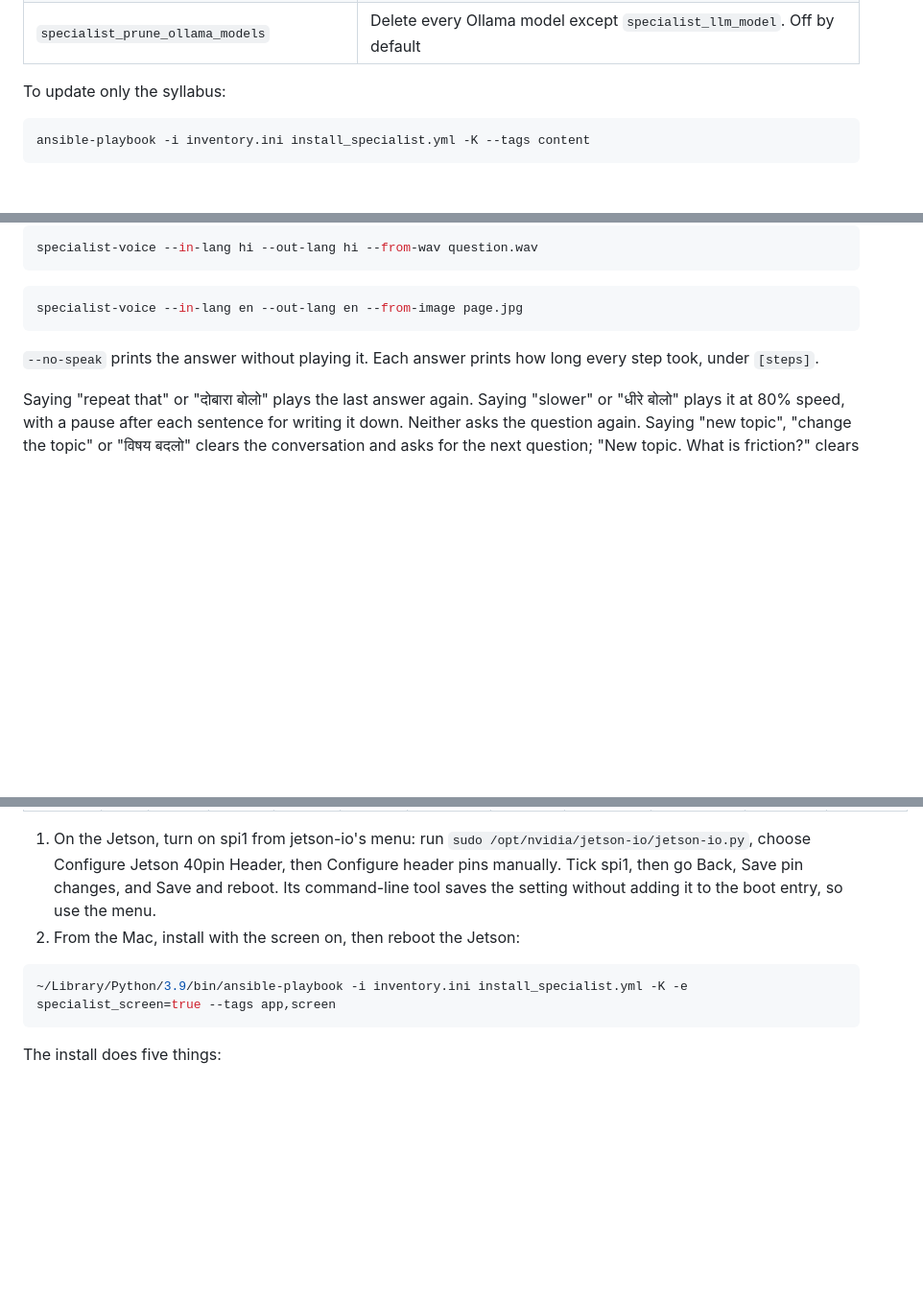
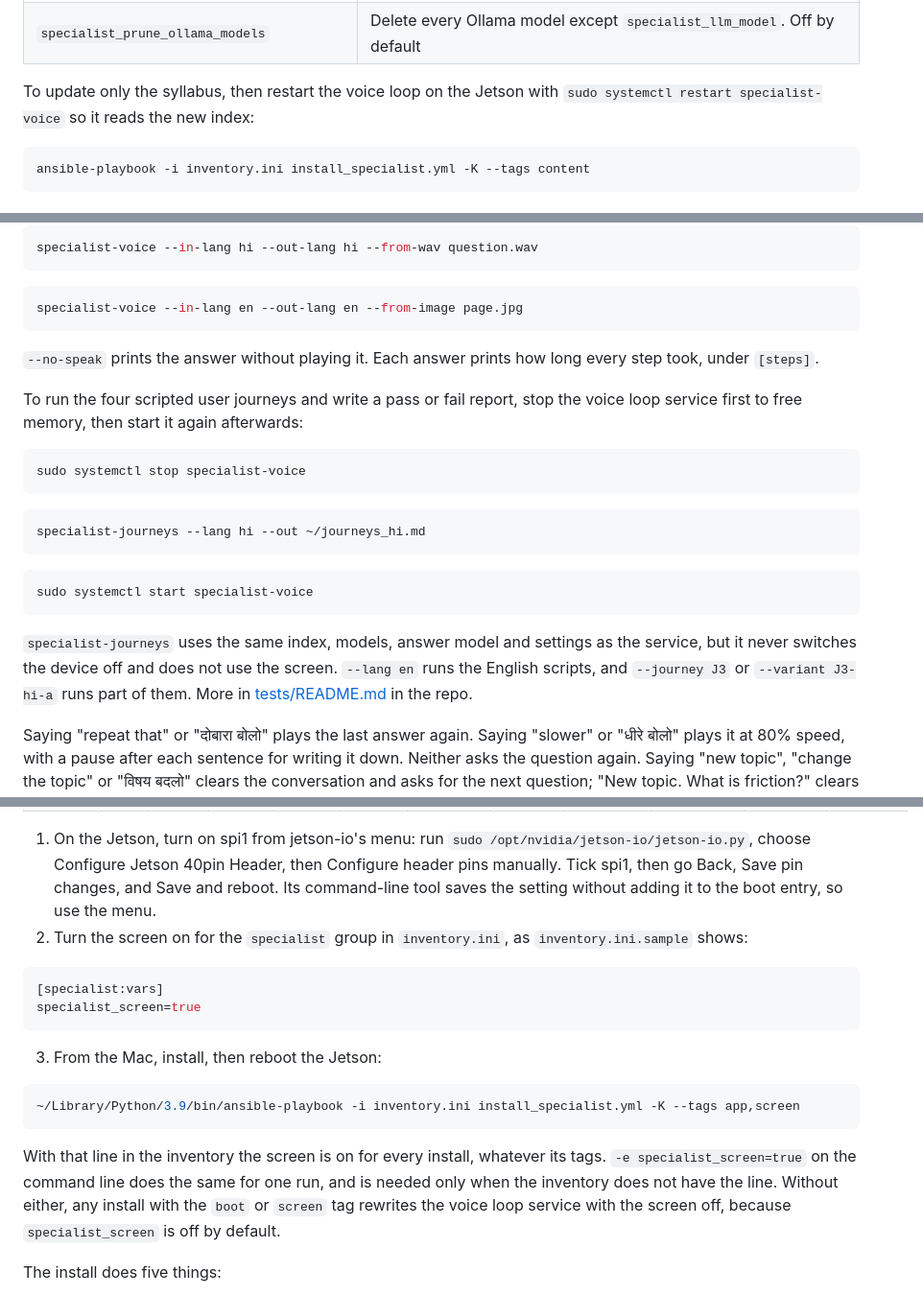
Before and after one commit to aakash2410/SpecialistAISunoSutra, a Markdown page: module/README.md, 3 parts joined by grey strips. Shown at 96% size. GitHub-like rendering; blank space fills up the shorter version.

````diff
--- a/module/README.md
+++ b/module/README.md
@@ -88,7 +102,7 @@ Change these in the inventory or with `-e`. The full list is in `ansible/roles/s
 | `specialist_headless` | Boot to the text console instead of the desktop. Off by default |
 | `specialist_prune_ollama_models` | Delete every Ollama model except `specialist_llm_model`. Off by default |
 
-To update only the syllabus:
+To update only the syllabus, then restart the voice loop on the Jetson with `sudo systemctl restart specialist-voice` so it reads the new index:
 
 ```bash
 ansible-playbook -i inventory.ini install_specialist.yml -K --tags content
@@ -226,6 +240,22 @@ specialist-voice --in-lang en --out-lang en --from-image page.jpg
 
 `--no-speak` prints the answer without playing it. Each answer prints how long every step took, under `[steps]`.
 
+To run the four scripted user journeys and write a pass or fail report, stop the voice loop service first to free memory, then start it again afterwards:
+
+```bash
+sudo systemctl stop specialist-voice
+```
+
+```bash
+specialist-journeys --lang hi --out ~/journeys_hi.md
+```
+
+```bash
+sudo systemctl start specialist-voice
+```
+
+`specialist-journeys` uses the same index, models, answer model and settings as the service, but it never switches the device off and does not use the screen. `--lang en` runs the English scripts, and `--journey J3` or `--variant J3-hi-a` runs part of them. More in [tests/README.md](../tests/README.md#user-journeys) in the repo.
+
 Saying "repeat that" or "दोबारा बोलो" plays the last answer again. Saying "slower" or "धीरे बोलो" plays it at 80% speed, with a pause after each sentence for writing it down. Neither asks the question again. Saying "new topic", "change the topic" or "विषय बदलो" clears the conversation and asks for the next question; "New topic. What is friction?" clears it and answers. Saying "that's all", "thank you", "stop", "बस" or "धन्यवाद" clears it and says a short goodbye. Words like "okay", "now", "please", "अच्छा" and "अब" around a command are ignored, and "okay" on its own is skipped, except during a quiz.
 
 Saying "switch off", "shut down", "बंद हो जाओ", "स्विच ऑफ़" or "switch off karo" asks "Do you want me to switch off?". Only the very next thing said counts: "yes", "हाँ" or "switch off" again within 20 seconds, and the device says "Switching off. Wait for the fan to stop before you unplug me.", shows it on the screen, then shuts down. Anything else gets "Okay, I'll stay on." and is not answered as a question. A question about switching something else off, such as "What happens when you switch off the light?", is answered as usual.
@@ -252,11 +282,20 @@ Wiring, with the Jetson off (the Jetson's header pin numbers):
 | Jetson pin | 2 | 6 | 19 | 21 | 23 | 24 | 26 | 29 | 31 | 32 | not used |
 
 1. On the Jetson, turn on spi1 from jetson-io's menu: run `sudo /opt/nvidia/jetson-io/jetson-io.py`, choose Configure Jetson 40pin Header, then Configure header pins manually. Tick spi1, then go Back, Save pin changes, and Save and reboot. Its command-line tool saves the setting without adding it to the boot entry, so use the menu.
-2. From the Mac, install with the screen on, then reboot the Jetson:
+2. Turn the screen on for the `specialist` group in `inventory.ini`, as `inventory.ini.sample` shows:
+
+```ini
+[specialist:vars]
+specialist_screen=true
+```
+
+3. From the Mac, install, then reboot the Jetson:
 
 ```bash
-~/Library/Python/3.9/bin/ansible-playbook -i inventory.ini install_specialist.yml -K -e specialist_screen=true --tags app,screen
+~/Library/Python/3.9/bin/ansible-playbook -i inventory.ini install_specialist.yml -K --tags app,screen
 ```
+
+With that line in the inventory the screen is on for every install, whatever its tags. `-e specialist_screen=true` on the command line does the same for one run, and is needed only when the inventory does not have the line. Without either, any install with the `boot` or `screen` tag rewrites the voice loop service with the screen off, because `specialist_screen` is off by default.
 
 The install does five things:
 - It stops if spi1 is off.
````
Also changed, not shown: other parts of module/README.md (+33 -9 lines), README.md (+10 -8 lines), docs/demo_runbook.md (+2 -2 lines), docs/j4.png, 10 other files.
